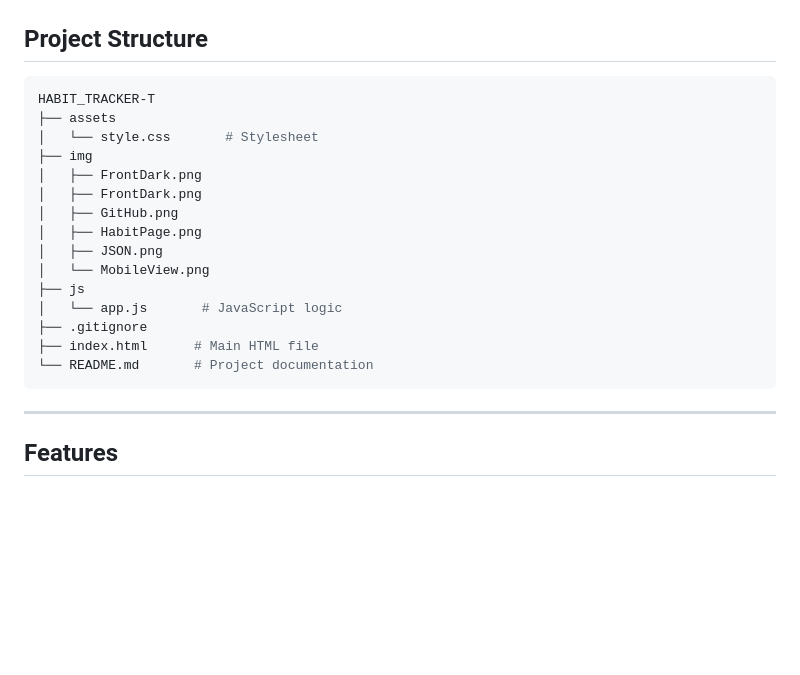
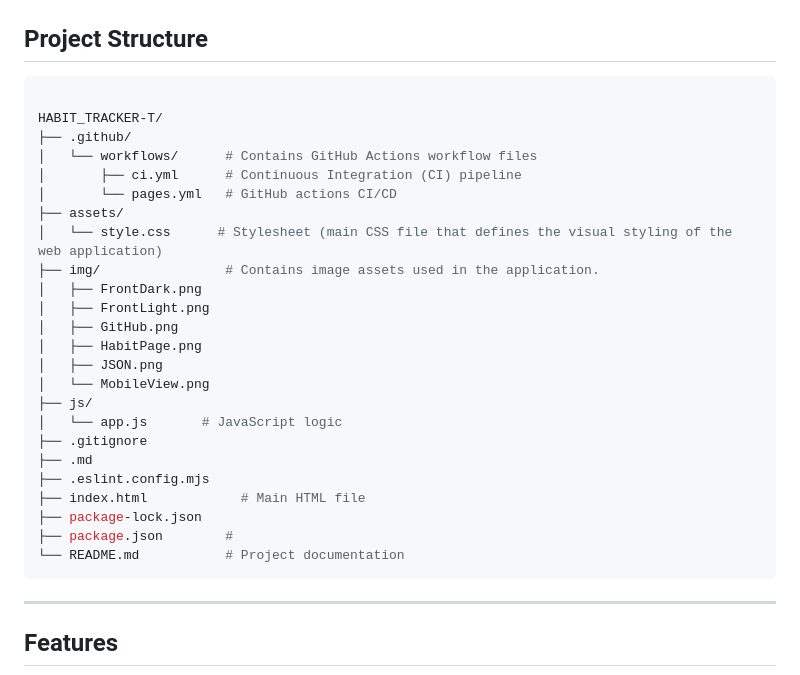
Before and after one commit to FemiAdesola/Habit_Tracker, a Markdown page: README.md, the part around the change. GitHub-like rendering; blank space fills up the shorter version.

````diff
--- a/README.md
+++ b/README.md
@@ -58,21 +58,30 @@ Simply open `index.html` in your browser. All data is stored locally using `loca
 
 ## Project Structure
 ```bash
-HABIT_TRACKER-T
-├── assets
-│   └── style.css       # Stylesheet
-├── img
+
+HABIT_TRACKER-T/
+├── .github/
+│   └── workflows/      # Contains GitHub Actions workflow files
+│       ├── ci.yml      # Continuous Integration (CI) pipeline
+│       └── pages.yml   # GitHub actions CI/CD
+├── assets/
+│   └── style.css      # Stylesheet (main CSS file that defines the visual styling of the web application)
+├── img/                # Contains image assets used in the application.
 │   ├── FrontDark.png
-│   ├── FrontDark.png
+│   ├── FrontLight.png
 │   ├── GitHub.png
 │   ├── HabitPage.png
 │   ├── JSON.png
 │   └── MobileView.png
-├── js
+├── js/
 │   └── app.js       # JavaScript logic
 ├── .gitignore
-├── index.html      # Main HTML file
-└── README.md       # Project documentation
+├── .md
+├── .eslint.config.mjs
+├── index.html            # Main HTML file
+├── package-lock.json
+├── package.json        #
+└── README.md           # Project documentation
 ```
 ---
 
````
